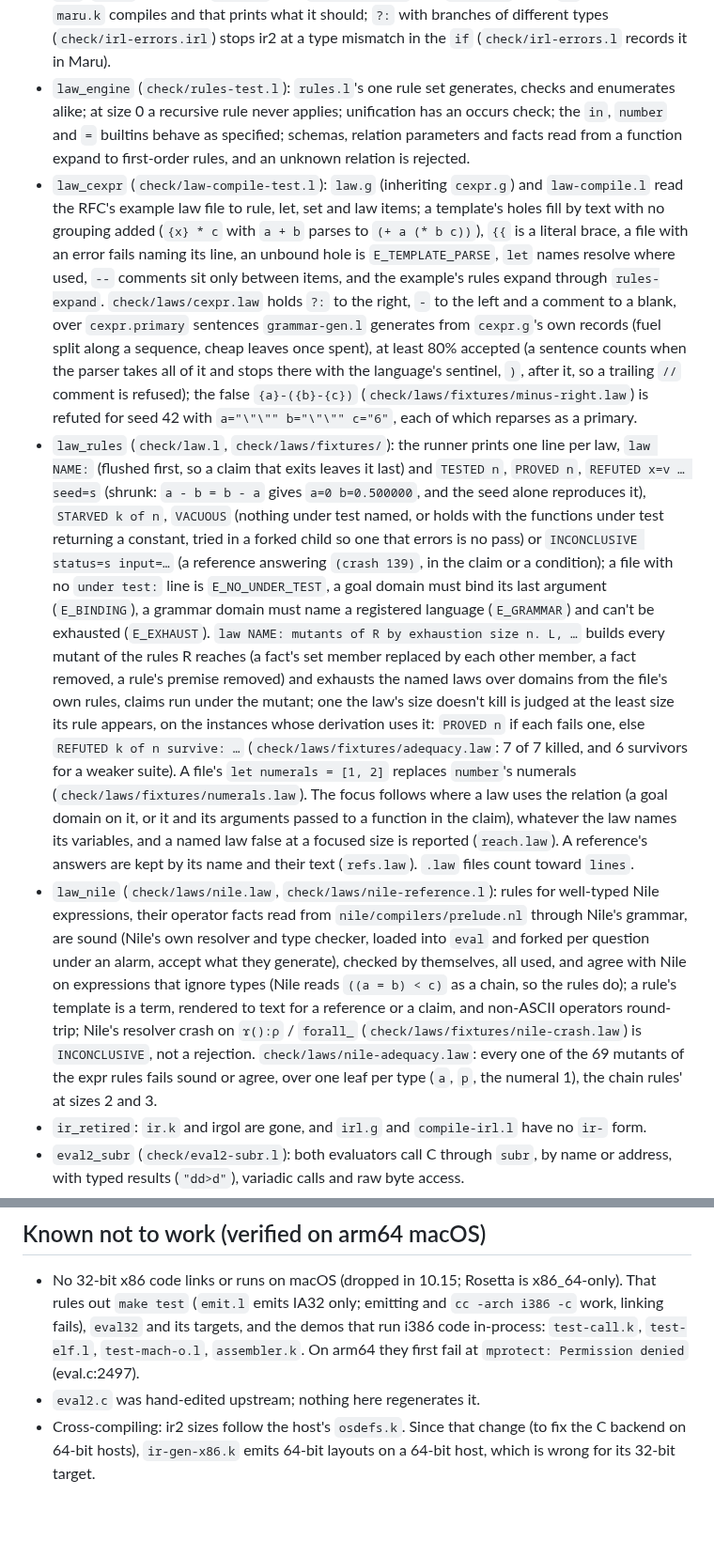
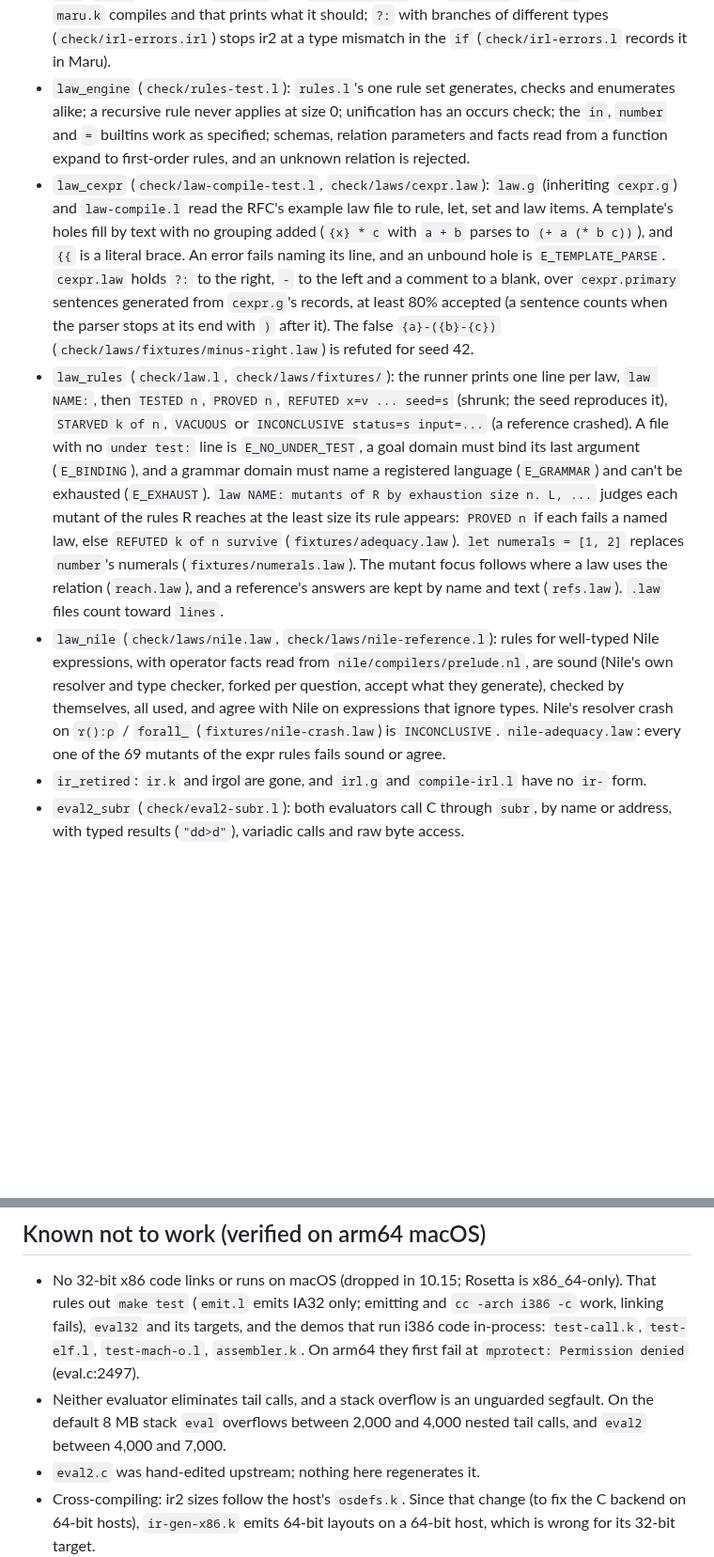
Before and after one commit to nnunley/maru, a Markdown page: CLAUDE.md, 2 parts joined by grey strips. Shown at 94% size. GitHub-like rendering; blank space fills up the shorter version.

Commit message:
Tighten law checks in CLAUDE.md; note missing tail-call elimination

```diff
--- a/CLAUDE.md
+++ b/CLAUDE.md
@@ -81,43 +81,38 @@ Typed checks are ir2 programs in `check/` (`ir2.k`, `gc.k`), as upstream's
   `?:` with branches of different types (`check/irl-errors.irl`) stops ir2 at
   a type mismatch in the `if` (`check/irl-errors.l` records it in Maru).
 - `law_engine` (`check/rules-test.l`): `rules.l`'s one rule set generates, checks and
-  enumerates alike; at size 0 a recursive rule never applies; unification has
-  an occurs check; the `in`, `number` and `=` builtins behave as specified; schemas, relation
-  parameters and facts read from a function expand to first-order rules, and an
-  unknown relation is rejected.
-- `law_cexpr` (`check/law-compile-test.l`): `law.g` (inheriting `cexpr.g`) and `law-compile.l` read the RFC's
-  example law file to rule, let, set and law items; a template's holes fill by text with no grouping added
-  (`{x} * c` with `a + b` parses to `(+ a (* b c))`), `{{` is a literal brace, a file with an error
-  fails naming its line, an unbound hole is `E_TEMPLATE_PARSE`, `let` names resolve where used, `--` comments sit only between items, and the example's rules expand through `rules-expand`. `check/laws/cexpr.law` holds
-  `?:` to the right, `-` to the left and a comment to a blank, over `cexpr.primary` sentences `grammar-gen.l` generates from
-  `cexpr.g`'s own records (fuel split along a sequence, cheap leaves once spent), at least 80% accepted (a sentence
-  counts when the parser takes all of it and stops there with the language's sentinel, `)`, after it, so a trailing `//`
-  comment is refused); the false `{a}-({b}-{c})` (`check/laws/fixtures/minus-right.law`) is refuted for seed 42 with
-  `a="\"\"" b="\"\"" c="6"`, each of which reparses as a primary.
-- `law_rules` (`check/law.l`, `check/laws/fixtures/`): the runner prints one line per law, `law NAME:` (flushed
-  first, so a claim that exits leaves it last) and `TESTED n`, `PROVED n`, `REFUTED x=v … seed=s` (shrunk: `a - b = b - a`
-  gives `a=0 b=0.500000`, and the seed alone reproduces it), `STARVED k of n`, `VACUOUS` (nothing under test named, or holds with
-  the functions under test returning a constant, tried in a forked child so one that errors is no pass) or
-  `INCONCLUSIVE status=s input=…` (a reference answering `(crash 139)`, in the claim or a condition); a file with no
-  `under test:` line is `E_NO_UNDER_TEST`, a goal domain must bind its last argument (`E_BINDING`), a grammar domain
-  must name a registered language (`E_GRAMMAR`) and can't be exhausted (`E_EXHAUST`). `law NAME: mutants of R by exhaustion size n. L, …`
-  builds every mutant of the rules R reaches (a fact's set member replaced by each other member, a fact removed, a rule's
-  premise removed) and exhausts the named laws over domains from the file's own rules, claims run under the mutant;
-  one the law's size doesn't kill is judged at the least size its rule appears, on the instances whose derivation uses it:
-  `PROVED n` if each fails one, else `REFUTED k of n survive: …` (`check/laws/fixtures/adequacy.law`: 7 of 7 killed, and
-  6 survivors for a weaker suite). A file's `let numerals = [1, 2]` replaces `number`'s numerals
-  (`check/laws/fixtures/numerals.law`). The focus follows where a law uses the relation (a goal domain on it, or it and
-  its arguments passed to a function in the claim), whatever the law names its variables, and a named law false at a
-  focused size is reported (`reach.law`). A reference's answers are kept by its name and their text (`refs.law`).
-  `.law` files count toward `lines`.
-- `law_nile` (`check/laws/nile.law`, `check/laws/nile-reference.l`): rules for well-typed Nile expressions, their operator
-  facts read from `nile/compilers/prelude.nl` through Nile's grammar, are sound (Nile's own resolver and type checker,
-  loaded into `eval` and forked per question under an alarm, accept what they generate), checked by themselves, all
-  used, and agree with Nile on expressions that ignore types (Nile reads `((a = b) < c)` as a chain, so the rules
-  do); a rule's template is a term, rendered to text for a reference or a claim, and non-ASCII operators round-trip;
-  Nile's resolver crash on `ϫ():ρ` / `forall_` (`check/laws/fixtures/nile-crash.law`) is `INCONCLUSIVE`, not a rejection.
-  `check/laws/nile-adequacy.law`: every one of the 69 mutants of the expr rules fails sound or agree, over one leaf per
-  type (`a`, `p`, the numeral 1), the chain rules' at sizes 2 and 3.
+  enumerates alike; a recursive rule never applies at size 0; unification has an occurs
+  check; the `in`, `number` and `=` builtins work as specified; schemas, relation
+  parameters and facts read from a function expand to first-order rules, and an unknown
+  relation is rejected.
+- `law_cexpr` (`check/law-compile-test.l`, `check/laws/cexpr.law`): `law.g` (inheriting
+  `cexpr.g`) and `law-compile.l` read the RFC's example law file to rule, let, set and
+  law items. A template's holes fill by text with no grouping added (`{x} * c` with
+  `a + b` parses to `(+ a (* b c))`), and `{{` is a literal brace. An error fails naming
+  its line, and an unbound hole is `E_TEMPLATE_PARSE`. `cexpr.law` holds `?:` to the
+  right, `-` to the left and a comment to a blank, over `cexpr.primary` sentences
+  generated from `cexpr.g`'s records, at least 80% accepted (a sentence counts when the
+  parser stops at its end with `)` after it). The false `{a}-({b}-{c})`
+  (`check/laws/fixtures/minus-right.law`) is refuted for seed 42.
+- `law_rules` (`check/law.l`, `check/laws/fixtures/`): the runner prints one line per
+  law, `law NAME:`, then `TESTED n`, `PROVED n`, `REFUTED x=v ... seed=s` (shrunk;
+  the seed reproduces it), `STARVED k of n`, `VACUOUS` or `INCONCLUSIVE status=s input=...`
+  (a reference crashed). A file with no `under test:` line is `E_NO_UNDER_TEST`, a goal
+  domain must bind its last argument (`E_BINDING`), and a grammar domain must name a
+  registered language (`E_GRAMMAR`) and can't be exhausted (`E_EXHAUST`).
+  `law NAME: mutants of R by exhaustion size n. L, ...` judges each mutant of the rules
+  R reaches at the least size its rule appears: `PROVED n` if each fails a named law,
+  else `REFUTED k of n survive` (`fixtures/adequacy.law`). `let numerals = [1, 2]`
+  replaces `number`'s numerals (`fixtures/numerals.law`). The mutant focus follows where a law
+  uses the relation (`reach.law`), and a reference's answers are kept by name and text
+  (`refs.law`). `.law` files count toward `lines`.
+- `law_nile` (`check/laws/nile.law`, `check/laws/nile-reference.l`): rules for
+  well-typed Nile expressions, with operator facts read from `nile/compilers/prelude.nl`,
+  are sound (Nile's own resolver and type checker, forked per question, accept what they
+  generate), checked by themselves, all used, and agree with Nile on expressions that
+  ignore types. Nile's resolver crash on `ϫ():ρ` / `forall_`
+  (`fixtures/nile-crash.law`) is `INCONCLUSIVE`. `nile-adequacy.law`: every one of the
+  69 mutants of the expr rules fails sound or agree.
 - `ir_retired`: `ir.k` and irgol are gone, and `irl.g` and `compile-irl.l`
   have no `ir-` form.
 - `eval2_subr` (`check/eval2-subr.l`): both evaluators call C through `subr`,
@@ -166,6 +161,9 @@ Typed checks are ir2 programs in `check/` (`ir2.k`, `gc.k`), as upstream's
   the demos that run i386 code in-process: `test-call.k`, `test-elf.l`,
   `test-mach-o.l`, `assembler.k`. On arm64 they first fail at
   `mprotect: Permission denied` (eval.c:2497).
+- Neither evaluator eliminates tail calls, and a stack overflow is an unguarded
+  segfault. On the default 8 MB stack `eval` overflows between 2,000 and 4,000 nested
+  tail calls, and `eval2` between 4,000 and 7,000.
 - `eval2.c` was hand-edited upstream; nothing here regenerates it.
 - Cross-compiling: ir2 sizes follow the host's `osdefs.k`. Since that change
   (to fix the C backend on 64-bit hosts), `ir-gen-x86.k` emits 64-bit layouts
```
